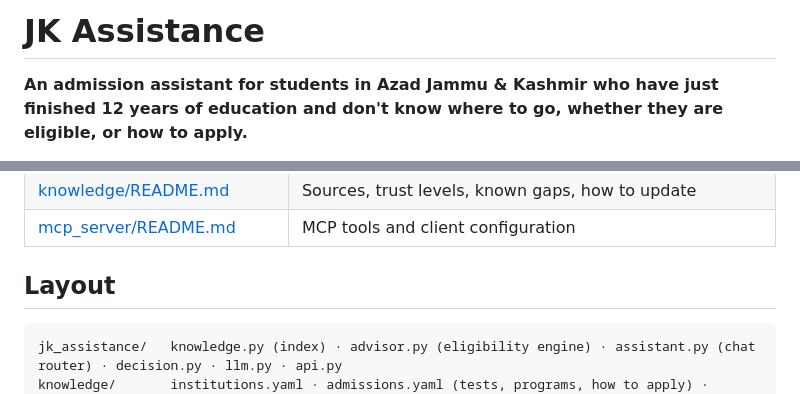
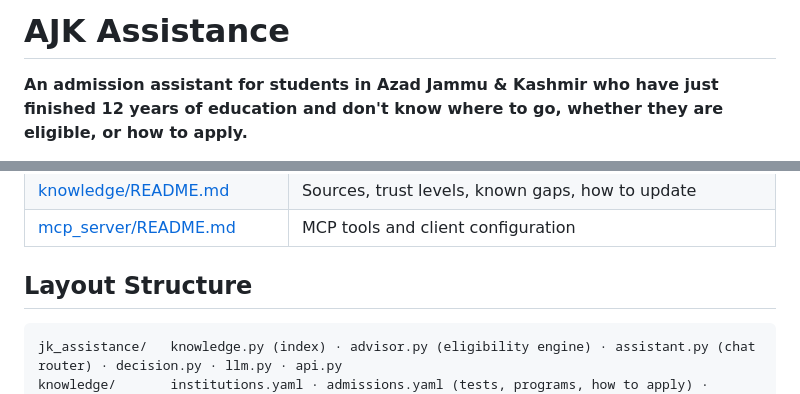
Before and after one commit to faisalramzan3725/ajk-admission-assistant, a Markdown page: README.md, 2 parts joined by grey strips. GitHub-like rendering.

Commit message:
Rename project to AJK Assistance and update README
Updated the project name from 'JK Assistance' to 'AJK Assistance' and made minor adjustments to the README structure and content.

````diff
--- a/README.md
+++ b/README.md
@@ -1,4 +1,4 @@
-# JK Assistance
+# AJK Assistance
 
 **An admission assistant for students in Azad Jammu & Kashmir who have just finished 12 years of education and don't know where to go, whether they are eligible, or how to apply.**
 
@@ -81,7 +81,7 @@ An **update agent** (`scripts/update_agent.py`) runs daily through GitHub Action
 | [knowledge/README.md](knowledge/README.md) | Sources, trust levels, known gaps, how to update |
 | [mcp_server/README.md](mcp_server/README.md) | MCP tools and client configuration |
 
-## Layout
+## Layout Structure
 
 ```
 jk_assistance/   knowledge.py (index) · advisor.py (eligibility engine) · assistant.py (chat router) · decision.py · llm.py · api.py
````
